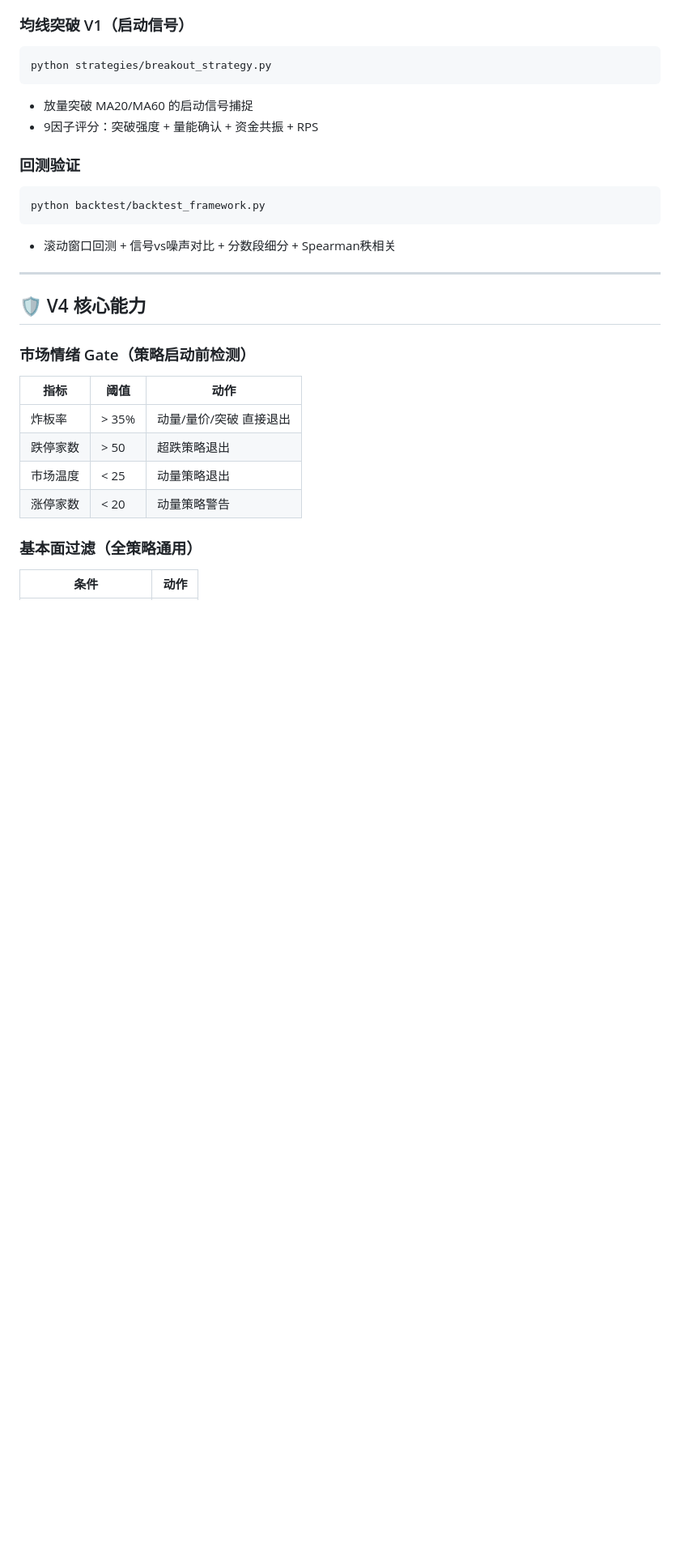
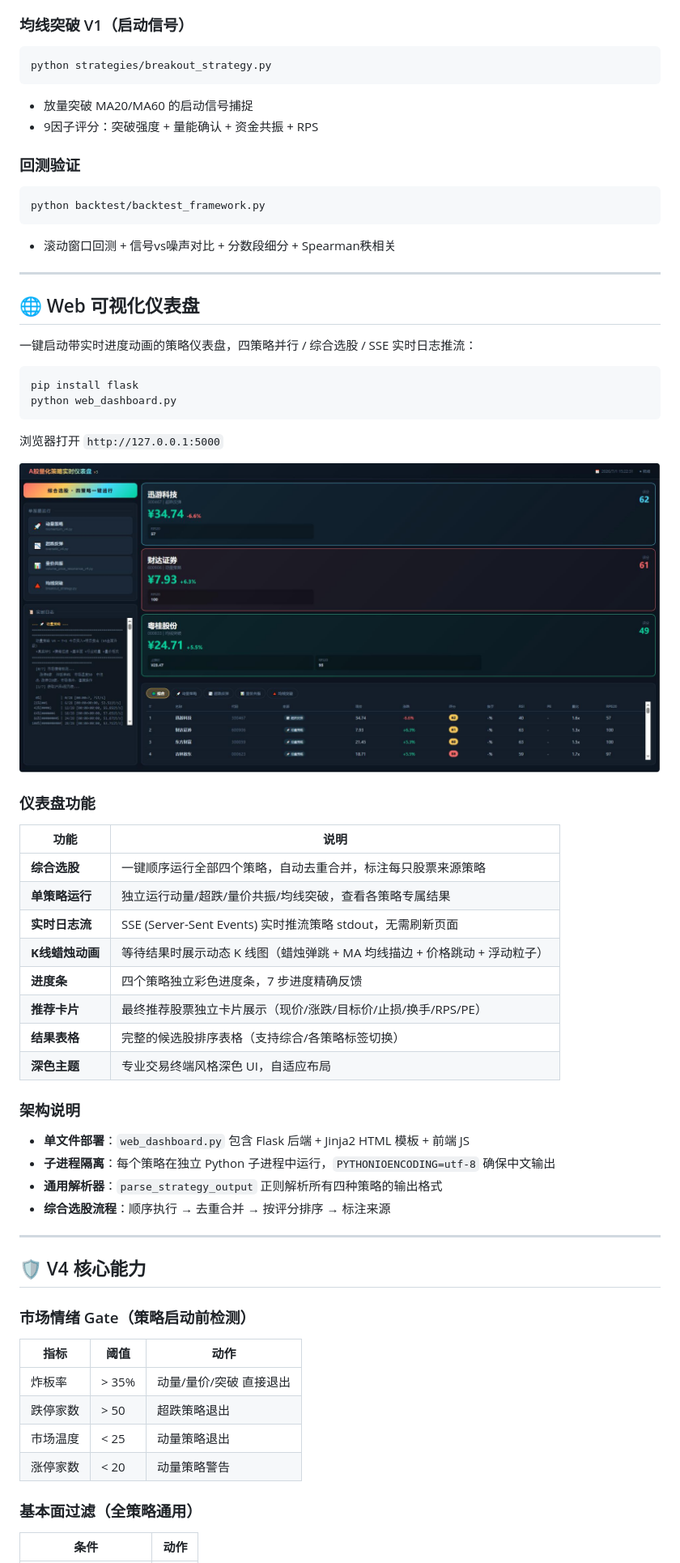
Before and after one commit to SFFDGASDF/ai_a_stock, a Markdown page: README.md, the part around one of its changes. Shown at 81% size. Rendered like a GitHub page; pictures changed too: 20260701152237.jpg (added); blank space fills up the shorter version.

````diff
--- a/README.md
+++ b/README.md
@@ -96,6 +98,41 @@ python backtest/backtest_framework.py
 
 ---
 
+## 🌐 Web 可视化仪表盘
+
+一键启动带实时进度动画的策略仪表盘，四策略并行 / 综合选股 / SSE 实时日志推流：
+
+```bash
+pip install flask
+python web_dashboard.py
+```
+
+浏览器打开 `http://127.0.0.1:5000`
+
+![Web Dashboard 截图](20260701152237.jpg)
+
+### 仪表盘功能
+
+| 功能 | 说明 |
+|------|------|
+| **综合选股** | 一键顺序运行全部四个策略，自动去重合并，标注每只股票来源策略 |
+| **单策略运行** | 独立运行动量/超跌/量价共振/均线突破，查看各策略专属结果 |
+| **实时日志流** | SSE (Server-Sent Events) 实时推流策略 stdout，无需刷新页面 |
+| **K线蜡烛动画** | 等待结果时展示动态 K 线图（蜡烛弹跳 + MA 均线描边 + 价格跳动 + 浮动粒子） |
+| **进度条** | 四个策略独立彩色进度条，7 步进度精确反馈 |
+| **推荐卡片** | 最终推荐股票独立卡片展示（现价/涨跌/目标价/止损/换手/RPS/PE） |
+| **结果表格** | 完整的候选股排序表格（支持综合/各策略标签切换） |
+| **深色主题** | 专业交易终端风格深色 UI，自适应布局 |
+
+### 架构说明
+
+- **单文件部署**：`web_dashboard.py` 包含 Flask 后端 + Jinja2 HTML 模板 + 前端 JS
+- **子进程隔离**：每个策略在独立 Python 子进程中运行，`PYTHONIOENCODING=utf-8` 确保中文输出
+- **通用解析器**：`parse_strategy_output` 正则解析所有四种策略的输出格式
+- **综合选股流程**：顺序执行 → 去重合并 → 按评分排序 → 标注来源
+
+---
+
 ## 🛡️ V4 核心能力
 
 ### 市场情绪 Gate（策略启动前检测）
````
Also changed, not shown: other parts of README.md (+41 -7 lines), 4 other files.
